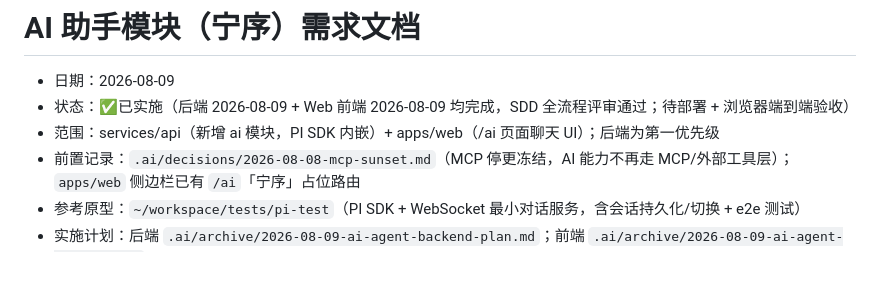
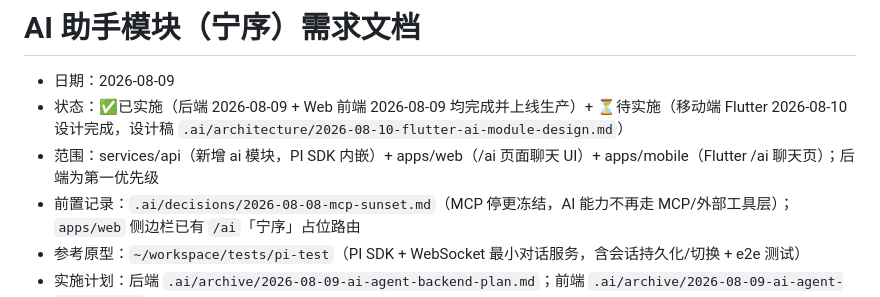
Before and after one commit to zeroicey/serenique, a Markdown page: .ai/requirements/2026-08-09-ai-agent-module.md, the part around the change. GitHub-like rendering; blank space fills up the shorter version.

Commit message:
docs: add flutter AI module design and update AI module requirement scope

```diff
--- a/.ai/requirements/2026-08-09-ai-agent-module.md
+++ b/.ai/requirements/2026-08-09-ai-agent-module.md
@@ -1,8 +1,8 @@
 # AI 助手模块（宁序）需求文档
 
 - 日期：2026-08-09
-- 状态：✅已实施（后端 2026-08-09 + Web 前端 2026-08-09 均完成，SDD 全流程评审通过；待部署 + 浏览器端到端验收）
-- 范围：services/api（新增 ai 模块，PI SDK 内嵌）+ apps/web（/ai 页面聊天 UI）；后端为第一优先级
+- 状态：✅已实施（后端 2026-08-09 + Web 前端 2026-08-09 均完成并上线生产）+ ⏳待实施（移动端 Flutter 2026-08-10 设计完成，设计稿 `.ai/architecture/2026-08-10-flutter-ai-module-design.md`）
+- 范围：services/api（新增 ai 模块，PI SDK 内嵌）+ apps/web（/ai 页面聊天 UI）+ apps/mobile（Flutter /ai 聊天页）；后端为第一优先级
 - 前置记录：`.ai/decisions/2026-08-08-mcp-sunset.md`（MCP 停更冻结，AI 能力不再走 MCP/外部工具层）；`apps/web` 侧边栏已有 `/ai`「宁序」占位路由
 - 参考原型：`~/workspace/tests/pi-test`（PI SDK + WebSocket 最小对话服务，含会话持久化/切换 + e2e 测试）
 - 实施计划：后端 `.ai/archive/2026-08-09-ai-agent-backend-plan.md`；前端 `.ai/archive/2026-08-09-ai-agent-web-plan.md`
```
Also changed, not shown: .ai/architecture/2026-08-10-flutter-ai-module-design.md (added, +140 -0 lines).
